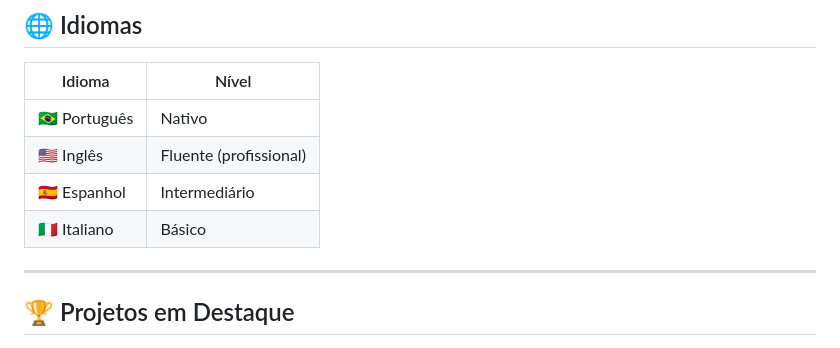
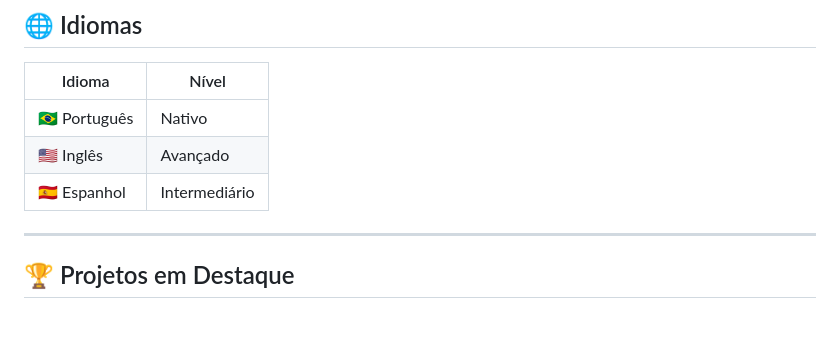
Before and after one commit to rodrigocaetanooficial/portfolio-de-sites, a Markdown page: README.md, the part around the change. GitHub-like rendering; blank space fills up the shorter version.

Commit message:
Update English proficiency level in README

```diff
--- a/README.md
+++ b/README.md
@@ -73,9 +73,8 @@ Busco oportunidades **CLT 100% remotas** como AI Engineer, Gerente de Projetos d
 | Idioma | Nível |
 |---|---|
 | 🇧🇷 Português | Nativo |
-| 🇺🇸 Inglês | Fluente (profissional) |
+| 🇺🇸 Inglês | Avançado |
 | 🇪🇸 Espanhol | Intermediário |
-| 🇮🇹 Italiano | Básico |
 
 ---
 
```
